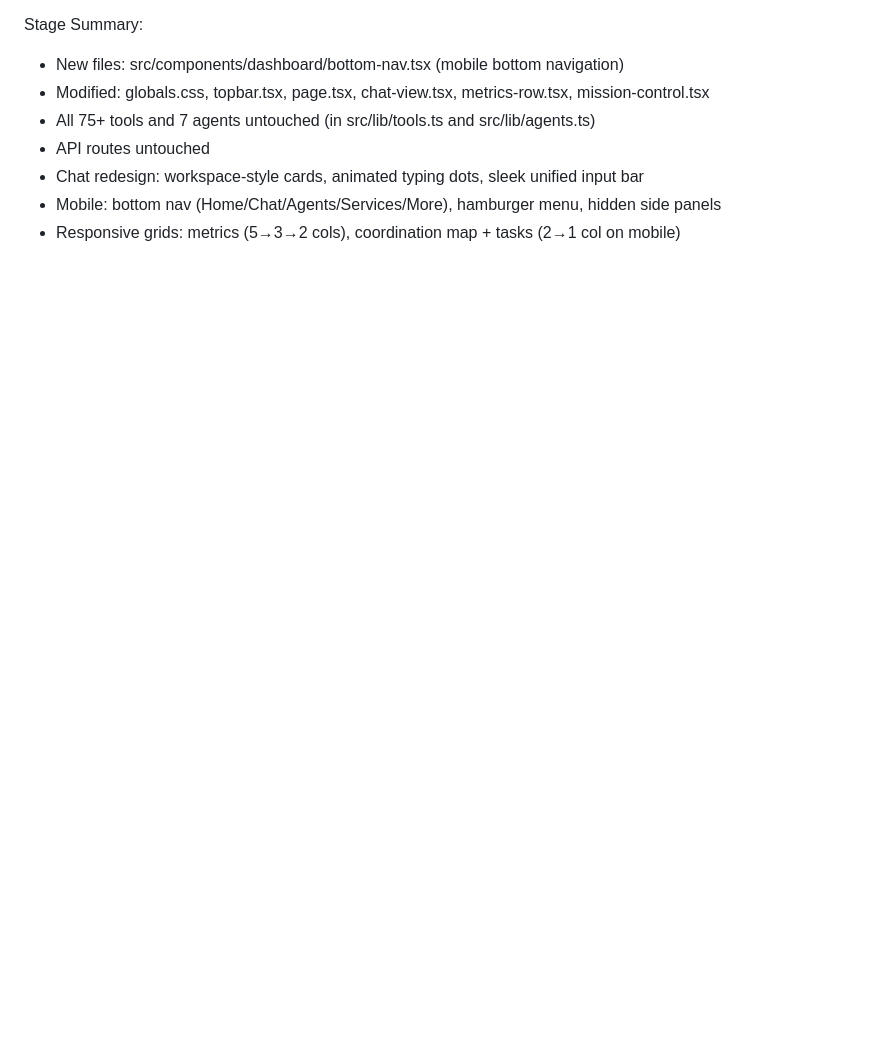
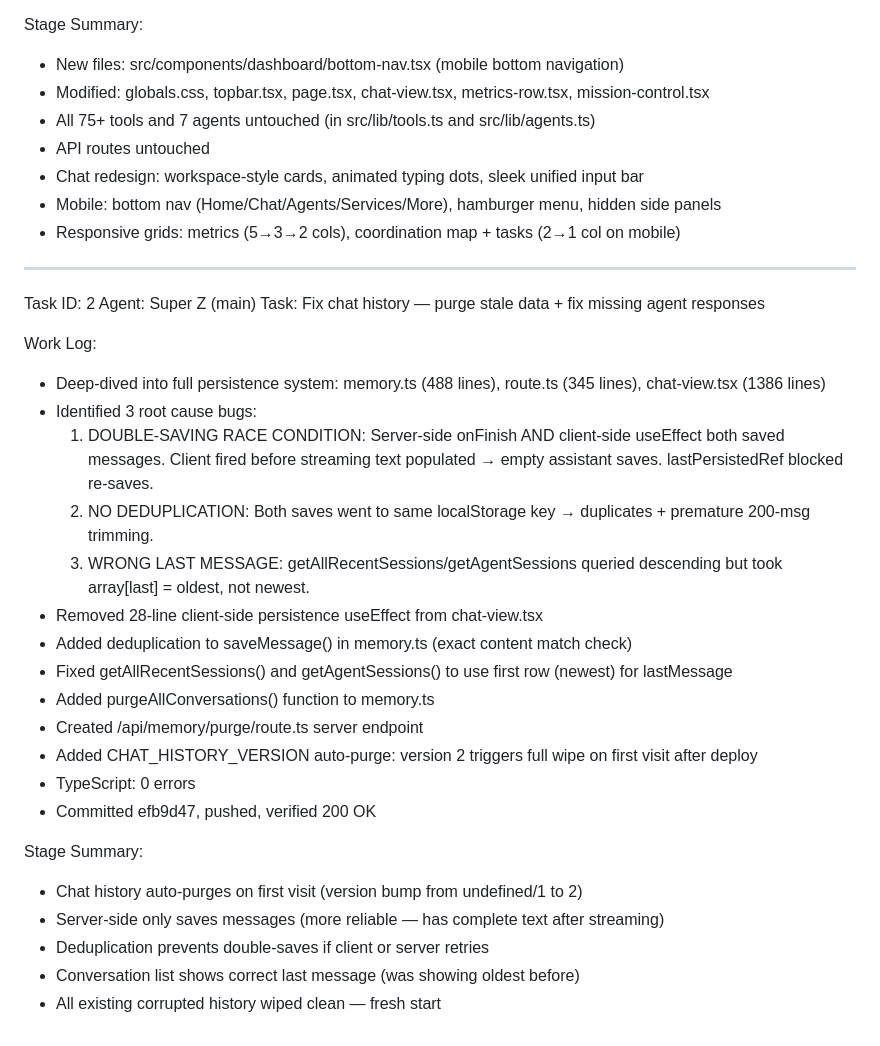
Before and after one commit to timilehin-dev/opencode, a Markdown page: worklog.md, the part around the change. Rendered like a GitHub page; blank space fills up the shorter version.

Commit message:
4ff793a2-8e3d-47b2-9970-c32338414276

```diff
--- a/worklog.md
+++ b/worklog.md
@@ -134,3 +134,29 @@ Stage Summary:
 - Chat redesign: workspace-style cards, animated typing dots, sleek unified input bar
 - Mobile: bottom nav (Home/Chat/Agents/Services/More), hamburger menu, hidden side panels
 - Responsive grids: metrics (5→3→2 cols), coordination map + tasks (2→1 col on mobile)
+---
+Task ID: 2
+Agent: Super Z (main)
+Task: Fix chat history — purge stale data + fix missing agent responses
+
+Work Log:
+- Deep-dived into full persistence system: memory.ts (488 lines), route.ts (345 lines), chat-view.tsx (1386 lines)
+- Identified 3 root cause bugs:
+  1. DOUBLE-SAVING RACE CONDITION: Server-side onFinish AND client-side useEffect both saved messages. Client fired before streaming text populated → empty assistant saves. lastPersistedRef blocked re-saves.
+  2. NO DEDUPLICATION: Both saves went to same localStorage key → duplicates + premature 200-msg trimming.
+  3. WRONG LAST MESSAGE: getAllRecentSessions/getAgentSessions queried descending but took array[last] = oldest, not newest.
+- Removed 28-line client-side persistence useEffect from chat-view.tsx
+- Added deduplication to saveMessage() in memory.ts (exact content match check)
+- Fixed getAllRecentSessions() and getAgentSessions() to use first row (newest) for lastMessage
+- Added purgeAllConversations() function to memory.ts
+- Created /api/memory/purge/route.ts server endpoint
+- Added CHAT_HISTORY_VERSION auto-purge: version 2 triggers full wipe on first visit after deploy
+- TypeScript: 0 errors
+- Committed efb9d47, pushed, verified 200 OK
+
+Stage Summary:
+- Chat history auto-purges on first visit (version bump from undefined/1 to 2)
+- Server-side only saves messages (more reliable — has complete text after streaming)
+- Deduplication prevents double-saves if client or server retries
+- Conversation list shows correct last message (was showing oldest before)
+- All existing corrupted history wiped clean — fresh start
```
